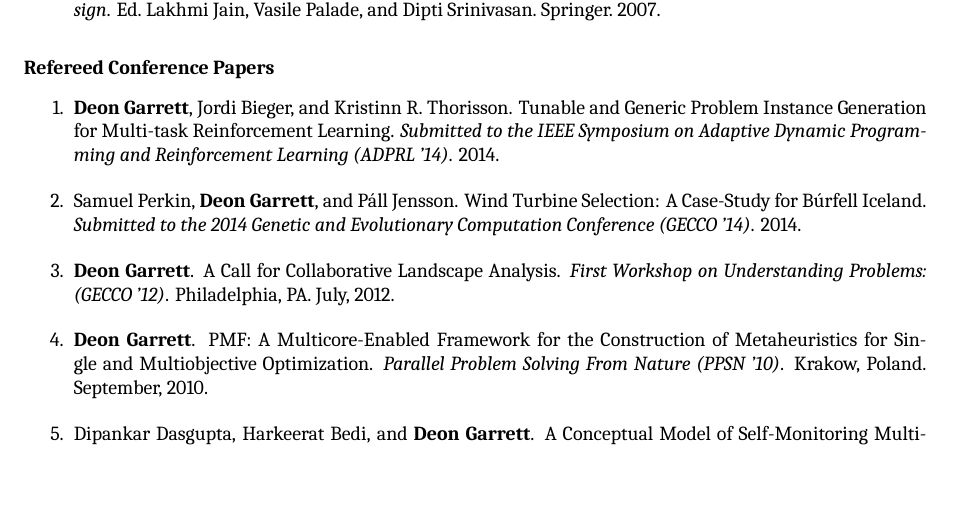
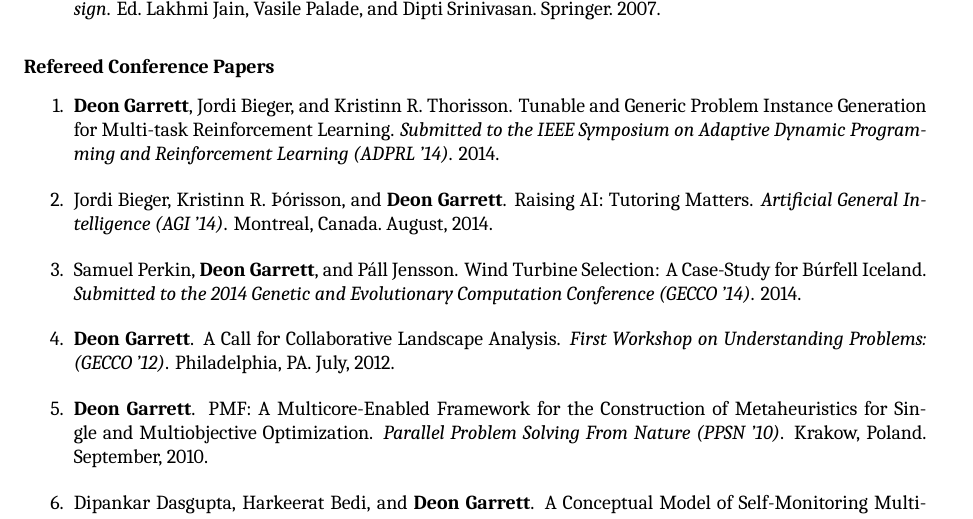
Before and after one commit to deong/cvclean, a LaTeX CV (cv.tex): part of page 2 of 6, cut so that both start at the same text, the shorter picture padded with empty space. Compiled offline with XeLaTeX; a missing font is replaced by an installed copy or a similar font.

Commit message:
added Jordi's AGI14 paper

```diff
--- a/cv.tex
+++ b/cv.tex
@@ -153,6 +153,14 @@
       \year{2014}
     \end{paper}
     \begin{paper}
+      \title{Raising AI: Tutoring Matters}
+      \author{Jordi Bieger, Kristinn R. Þórisson, and \textbf{Deon Garrett}}
+      \conference{Artificial General Intelligence (AGI '14)}
+      \venue{Montreal, Canada}
+      \month{August}
+      \year{2014}
+    \end{paper}
+    \begin{paper}
       \title{Wind Turbine Selection: A Case-Study for Búrfell Iceland}
       \author{Samuel Perkin, \textbf{Deon Garrett}, and Páll Jensson}
       \conference{Submitted to the 2014 Genetic and Evolutionary Computation
```
Also changed, not shown: cv.pdf, cv.tex (2 more changed lines).
